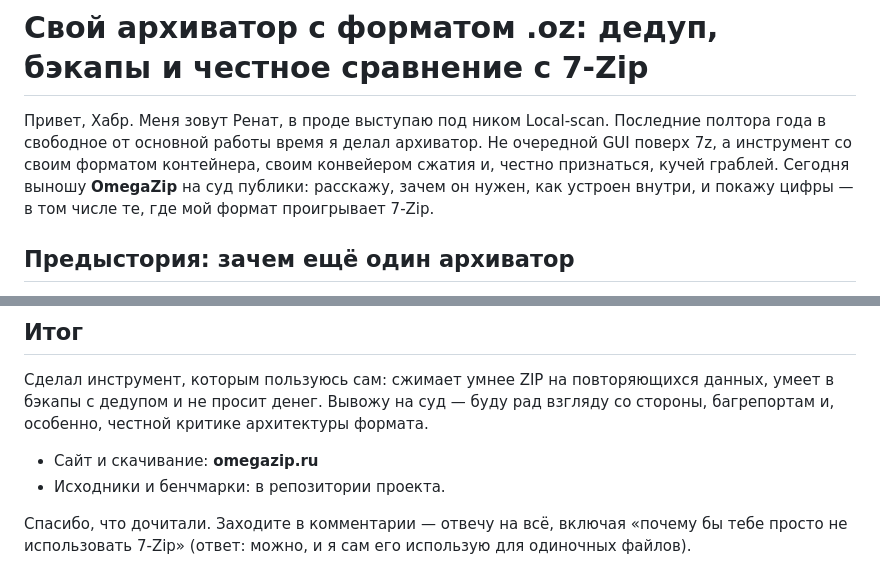
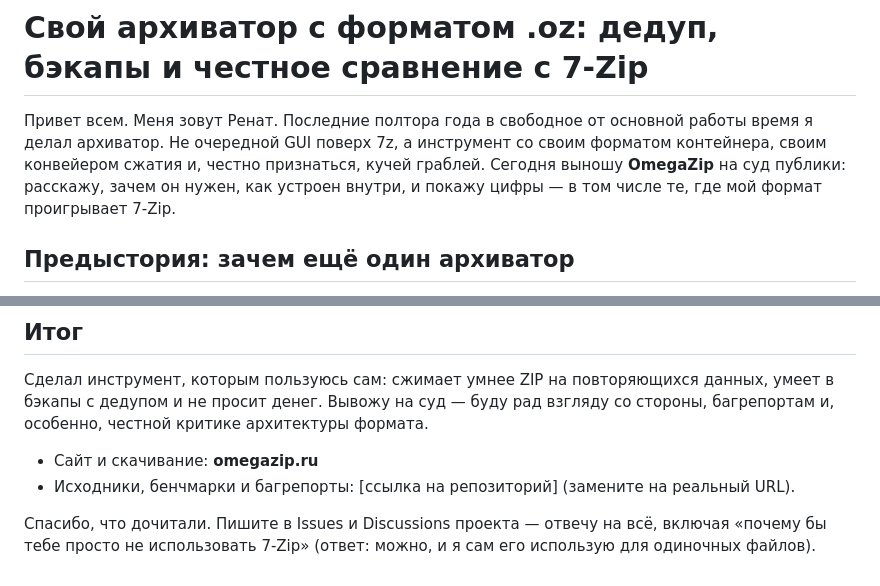
Before and after one commit to braavos2507-blip/Omegazip, a Markdown page: docs/omegazip-launch-article.md, 2 parts joined by grey strips. Rendered like a GitHub page.

Commit message:
docs: adapt launch article for GitHub publishing
- Rename habr-omegazip.md -> omegazip-launch-article.md
- Fix merged-name typo; point engagement to Issues/Discussions
- Add repository URL placeholder; update promotion plan reference

Co-Authored-By: Claude Opus 4.7 <noreply@anthropic.com>

```diff
--- a/docs/habr-omegazip.md
+++ b/docs/omegazip-launch-article.md
@@ -1,6 +1,6 @@
 # Свой архиватор с форматом .oz: дедуп, бэкапы и честное сравнение с 7-Zip
 
-Привет, Хабр. Меня зовут Ренат, в проде выступаю под ником Local-scan. Последние полтора года в свободное от основной работы время я делал архиватор. Не очередной GUI поверх 7z, а инструмент со своим форматом контейнера, своим конвейером сжатия и, честно признаться, кучей граблей. Сегодня выношу **OmegaZip** на суд публики: расскажу, зачем он нужен, как устроен внутри, и покажу цифры — в том числе те, где мой формат проигрывает 7-Zip.
+Привет всем. Меня зовут Ренат. Последние полтора года в свободное от основной работы время я делал архиватор. Не очередной GUI поверх 7z, а инструмент со своим форматом контейнера, своим конвейером сжатия и, честно признаться, кучей граблей. Сегодня выношу **OmegaZip** на суд публики: расскажу, зачем он нужен, как устроен внутри, и покажу цифры — в том числе те, где мой формат проигрывает 7-Zip.
 
 ## Предыстория: зачем ещё один архиватор
 
@@ -127,6 +127,6 @@ OmegaZip **бесплатен и без подписок**. Развиваю н
 Сделал инструмент, которым пользуюсь сам: сжимает умнее ZIP на повторяющихся данных, умеет в бэкапы с дедупом и не просит денег. Вывожу на суд — буду рад взгляду со стороны, багрепортам и, особенно, честной критике архитектуры формата.
 
 - Сайт и скачивание: **omegazip.ru**
-- Исходники и бенчмарки: в репозитории проекта.
+- Исходники, бенчмарки и багрепорты: [ссылка на репозиторий] (замените на реальный URL).
 
-Спасибо, что дочитали. Заходите в комментарии — отвечу на всё, включая «почему бы тебе просто не использовать 7-Zip» (ответ: можно, и я сам его использую для одиночных файлов).
+Спасибо, что дочитали. Пишите в Issues и Discussions проекта — отвечу на всё, включая «почему бы тебе просто не использовать 7-Zip» (ответ: можно, и я сам его использую для одиночных файлов).
```
Also changed, not shown: docs/PROMOTION-PLAN.md (+1 -1 lines).
